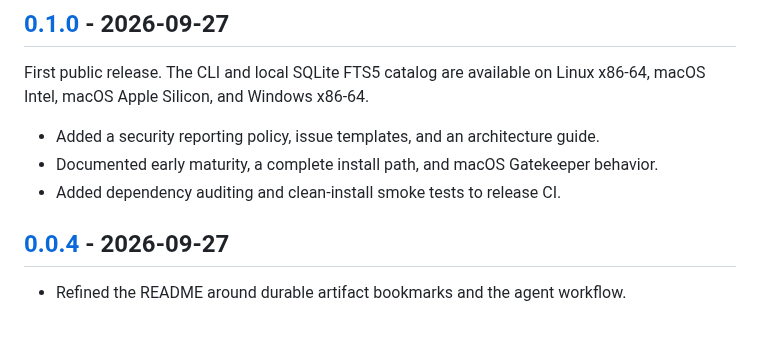
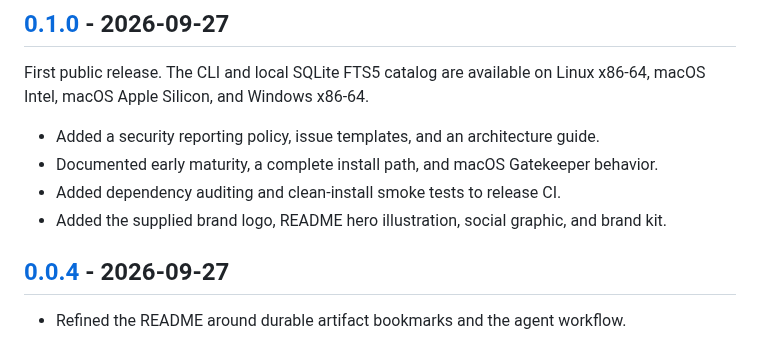
Before and after one commit to sboorlagadda/artmark, a Markdown page: CHANGELOG.md, the part around the change. Rendered like a GitHub page.

```diff
--- a/CHANGELOG.md
+++ b/CHANGELOG.md
@@ -9,6 +9,7 @@ First public release. The CLI and local SQLite FTS5 catalog are available on Lin
 - Added a security reporting policy, issue templates, and an architecture guide.
 - Documented early maturity, a complete install path, and macOS Gatekeeper behavior.
 - Added dependency auditing and clean-install smoke tests to release CI.
+- Added the supplied brand logo, README hero illustration, social graphic, and brand kit.
 
 ## [0.0.4] - 2026-09-27
 
```
Also changed, not shown: README.md (+6 -0 lines), TODO.md (+2 -1 lines), docs/brand-kit.md (added, +233 -0 lines), assets/logo.png (added), assets/social-preview.png (renamed from docs/social-preview.png), 3 other files.
